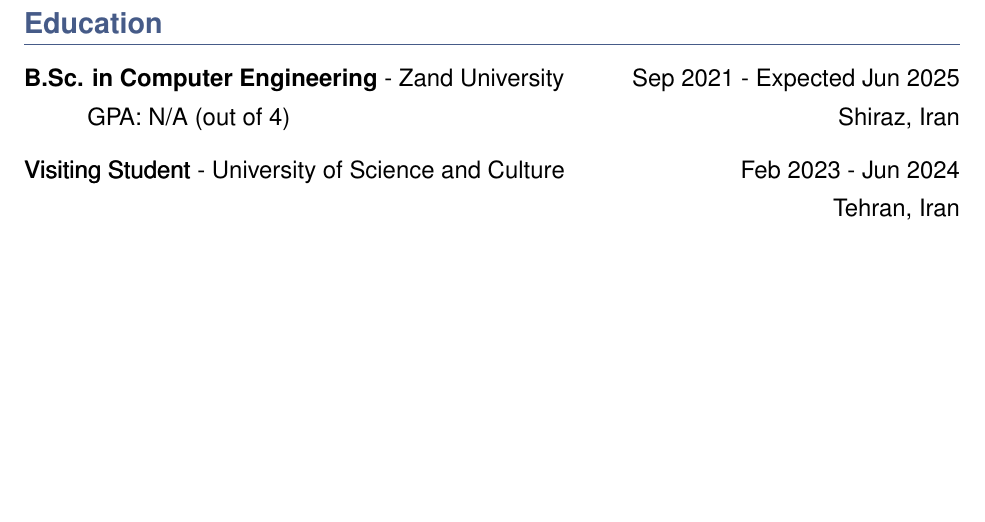
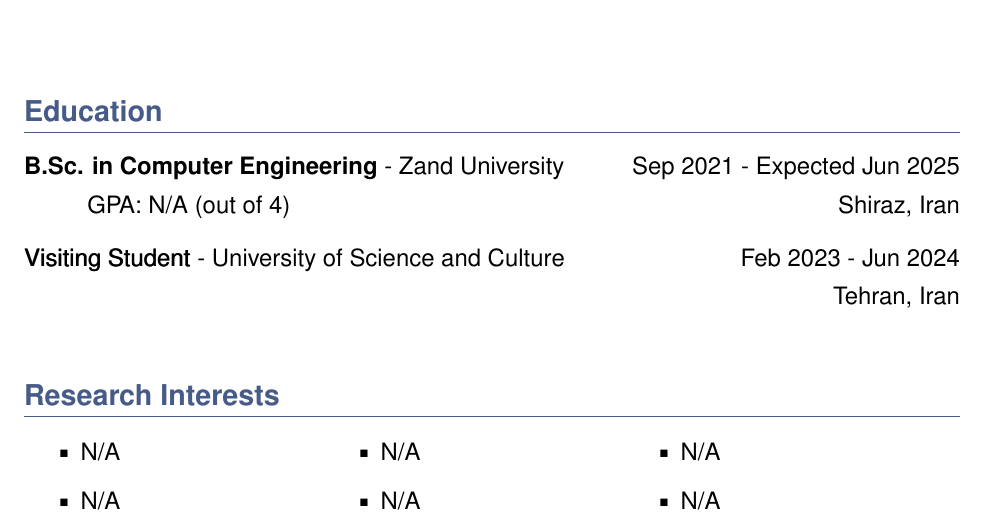
Before and after one commit to karami-mehdi/CV, a LaTeX CV (CV.tex): part of the page, cut so that both start at the same text, the shorter picture padded with empty space. Compiled offline with pdfLaTeX.

Commit message:
Add Research Interests Secotion in CV.tex

```diff
--- a/CV.tex
+++ b/CV.tex
@@ -76,4 +76,22 @@
 
 \vspace{5mm} % Section spacing
 
+%------------RESEARCH INTERESTS-------------
+\section*{Research Interests}
+\setlength{\tabcolsep}{18pt} % Adjusting space around the table
+
+\begin{tabularx}{\textwidth} {
+    >{\customsquare \hspace{1mm} \raggedright\arraybackslash}X
+    @{\extracolsep{\fill}}
+    >{\customsquare \hspace{1mm} \raggedright\arraybackslash}X
+    @{\extracolsep{\fill}}
+    >{\customsquare \hspace{1mm} \raggedright\arraybackslash}X
+    @{\extracolsep{\fill}}
+    }
+N/A & N/A & N/A \\[10pt]
+N/A & N/A & N/A
+\end{tabularx}
+
+\vspace{5mm} % Section spacing
+
 \end{document}
```
